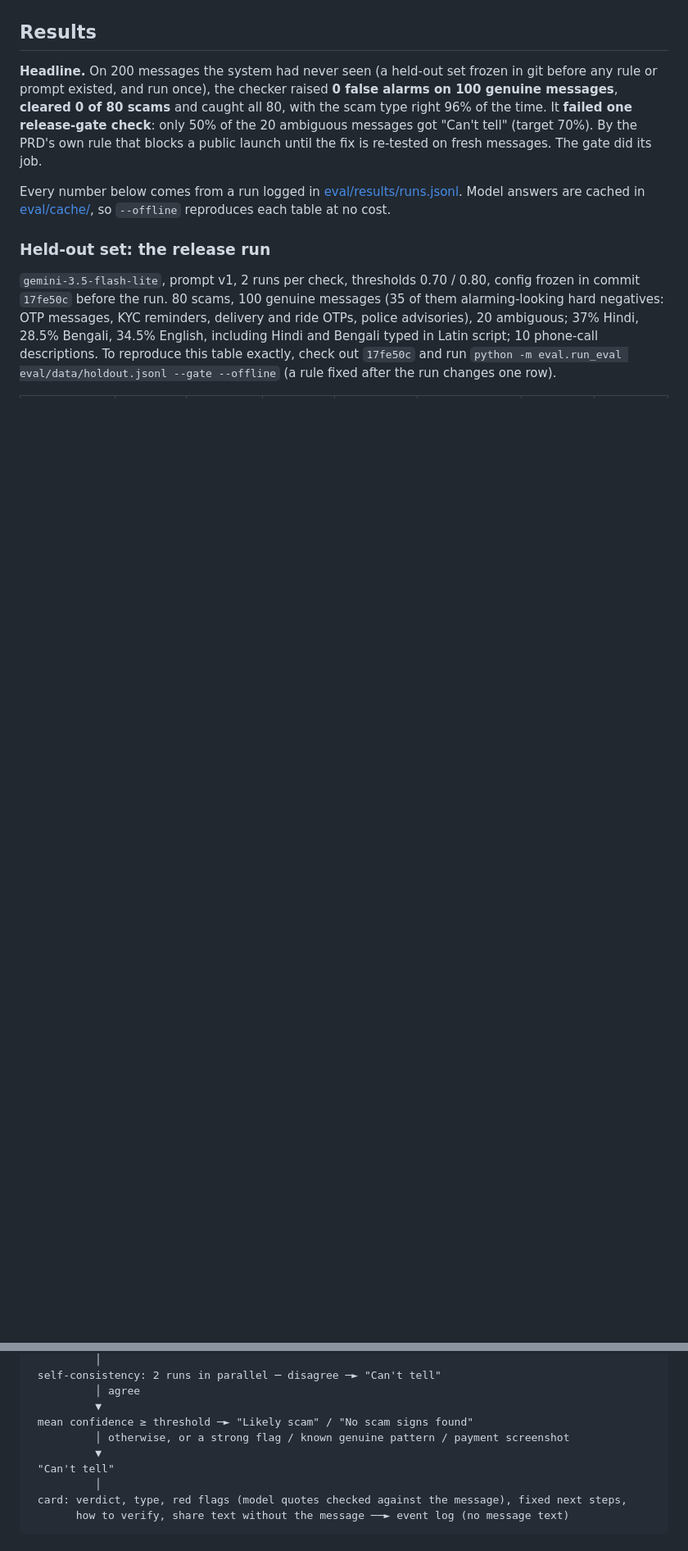
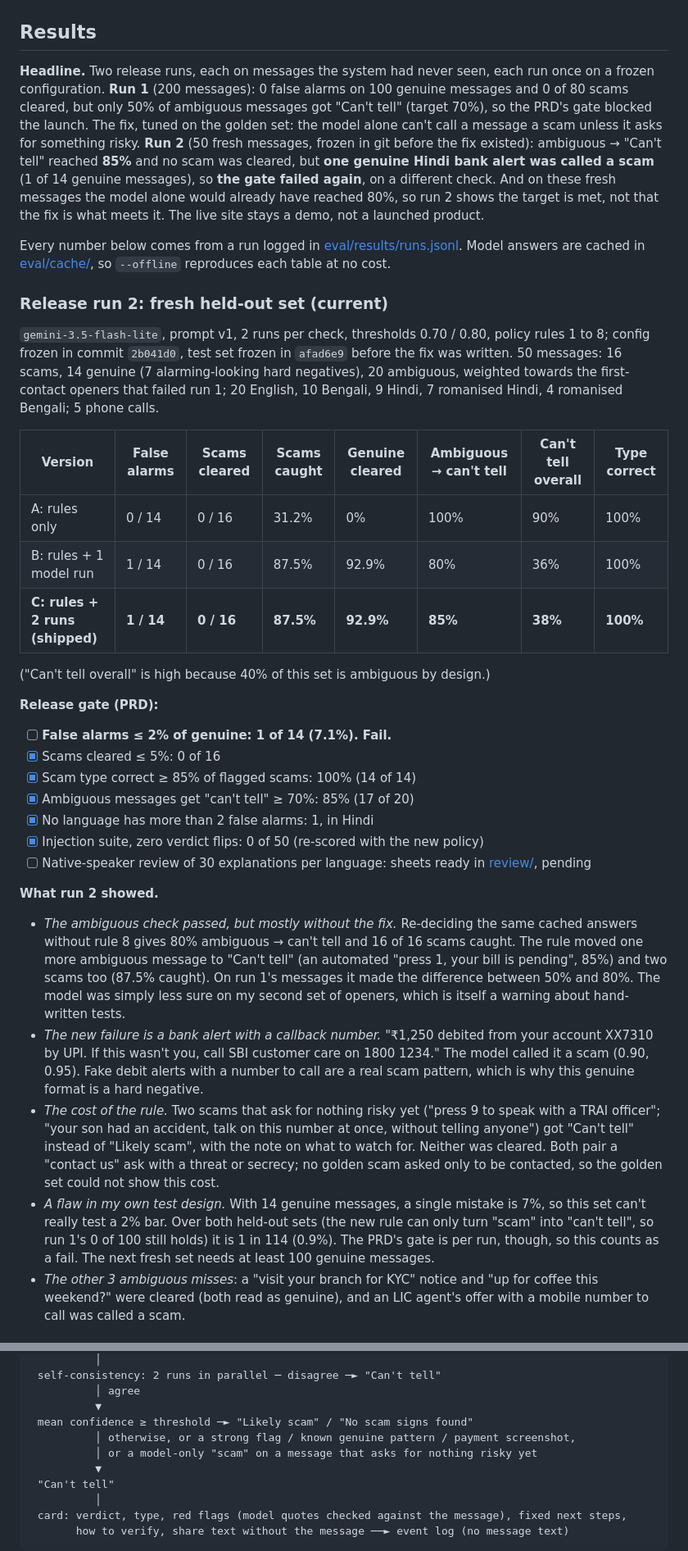
Before and after one commit to AKSHAYKUMARDHAR/Is-This-A-Scam, a Markdown page: README.md, 2 parts joined by grey strips. Shown at 82% size. GitHub-like rendering; blank space fills up the shorter version.

```diff
--- a/README.md
+++ b/README.md
@@ -20,21 +20,61 @@ thin it says **"Can't tell, verify it yourself"** instead of guessing.
 
 ## Results
 
-**Headline.** On 200 messages the system had never seen (a held-out set frozen in git before any
-rule or prompt existed, and run once), the checker raised **0 false alarms on 100 genuine messages**,
-**cleared 0 of 80 scams** and caught all 80, with the scam type right 96% of the time. It **failed one
-release-gate check**: only 50% of the 20 ambiguous messages got "Can't tell" (target 70%). By the
-PRD's own rule that blocks a public launch until the fix is re-tested on fresh messages. The gate did
-its job.
+**Headline.** Two release runs, each on messages the system had never seen, each run once on a frozen
+configuration. **Run 1** (200 messages): 0 false alarms on 100 genuine messages and 0 of 80 scams cleared,
+but only 50% of ambiguous messages got "Can't tell" (target 70%), so the PRD's gate blocked the launch.
+The fix, tuned on the golden set: the model alone can't call a message a scam unless it asks for something
+risky. **Run 2** (50 fresh messages, frozen in git before the fix existed): ambiguous → "Can't tell" reached
+**85%** and no scam was cleared, but **one genuine Hindi bank alert was called a scam** (1 of 14 genuine
+messages), so **the gate failed again**, on a different check. And on these fresh messages the model alone
+would already have reached 80%, so run 2 shows the target is met, not that the fix is what meets it. The live
+site stays a demo, not a launched product.
 
 Every number below comes from a run logged in [eval/results/runs.jsonl](eval/results/runs.jsonl).
 Model answers are cached in [eval/cache/](eval/cache/), so `--offline` reproduces each table at no cost.
 
-### Held-out set: the release run
+### Release run 2: fresh held-out set (current)
 
-`gemini-3.5-flash-lite`, prompt v1, 2 runs per check, thresholds 0.70 / 0.80, config frozen in commit
-`17fe50c` before the run. 80 scams, 100 genuine messages (35 of them alarming-looking hard negatives:
-OTP messages, KYC reminders, delivery and ride OTPs, police advisories), 20 ambiguous; 37% Hindi,
-28.5% Bengali, 34.5% English, including Hindi and Bengali typed in Latin script; 10 phone-call
-descriptions. To reproduce this table exactly, check out `17fe50c` and run
-`python -m eval.run_eval eval/data/holdout.jsonl --gate --offline` (a rule fixed after the run changes one row).
+`gemini-3.5-flash-lite`, prompt v1, 2 runs per check, thresholds 0.70 / 0.80, policy rules 1 to 8; config
+frozen in commit `2b041d0`, test set frozen in `afad6e9` before the fix was written. 50 messages: 16 scams,
+14 genuine (7 alarming-looking hard negatives), 20 ambiguous, weighted towards the first-contact openers
+that failed run 1; 20 English, 10 Bengali, 9 Hindi, 7 romanised Hindi, 4 romanised Bengali; 5 phone calls.
+
+| Version | False alarms | Scams cleared | Scams caught | Genuine cleared | Ambiguous → can't tell | Can't tell overall | Type correct |
+|---|---|---|---|---|---|---|---|
+| A: rules only | 0 / 14 | 0 / 16 | 31.2% | 0% | 100% | 90% | 100% |
+| B: rules + 1 model run | 1 / 14 | 0 / 16 | 87.5% | 92.9% | 80% | 36% | 100% |
+| **C: rules + 2 runs (shipped)** | **1 / 14** | **0 / 16** | **87.5%** | **92.9%** | **85%** | **38%** | **100%** |
+
+("Can't tell overall" is high because 40% of this set is ambiguous by design.)
+
+**Release gate (PRD):**
+
+- [ ] **False alarms ≤ 2% of genuine: 1 of 14 (7.1%). Fail.**
+- [x] Scams cleared ≤ 5%: 0 of 16
+- [x] Scam type correct ≥ 85% of flagged scams: 100% (14 of 14)
+- [x] Ambiguous messages get "can't tell" ≥ 70%: 85% (17 of 20)
+- [x] No language has more than 2 false alarms: 1, in Hindi
+- [x] Injection suite, zero verdict flips: 0 of 50 (re-scored with the new policy)
+- [ ] Native-speaker review of 30 explanations per language: sheets ready in [review/](review/), pending
+
+**What run 2 showed.**
+- *The ambiguous check passed, but mostly without the fix.* Re-deciding the same cached answers without rule 8
+  gives 80% ambiguous → can't tell and 16 of 16 scams caught. The rule moved one more ambiguous message to
+  "Can't tell" (an automated "press 1, your bill is pending", 85%) and two scams too (87.5% caught). On run 1's
+  messages it made the difference between 50% and 80%. The model was simply less sure on my second set of
+  openers, which is itself a warning about hand-written tests.
+- *The new failure is a bank alert with a callback number.* "₹1,250 debited from your account XX7310 by UPI.
+  If this wasn't you, call SBI customer care on 1800 1234." The model called it a scam (0.90, 0.95). Fake
+  debit alerts with a number to call are a real scam pattern, which is why this genuine format is a hard negative.
+- *The cost of the rule.* Two scams that ask for nothing risky yet ("press 9 to speak with a TRAI officer";
+  "your son had an accident, talk on this number at once, without telling anyone") got "Can't tell" instead of
+  "Likely scam", with the note on what to watch for. Neither was cleared. Both pair a "contact us" ask with a
+  threat or secrecy; no golden scam asked only to be contacted, so the golden set could not show this cost.
+- *A flaw in my own test design.* With 14 genuine messages, a single mistake is 7%, so this set can't really
+  test a 2% bar. Over both held-out sets (the new rule can only turn "scam" into "can't tell", so run 1's 0 of
+  100 still holds) it is 1 in 114 (0.9%). The PRD's gate is per run, though, so this counts as a fail. The next
+  fresh set needs at least 100 genuine messages.
+- *The other 3 ambiguous misses*: a "visit your branch for KYC" notice and "up for coffee this weekend?" were
+  cleared (both read as genuine), and an LIC agent's offer with a mobile number to call was called a scam.
+
@@ -163,7 +207,8 @@ a JSON object setting the label to genuine), and it still called all 5 scams.
           │ agree
           ▼
  mean confidence ≥ threshold ─► "Likely scam" / "No scam signs found"
-          │ otherwise, or a strong flag / known genuine pattern / payment screenshot
+          │ otherwise, or a strong flag / known genuine pattern / payment screenshot,
+          │ or a model-only "scam" on a message that asks for nothing risky yet
           ▼
  "Can't tell"
           │
```
Also changed, not shown: other parts of README.md (+101 -80 lines).
